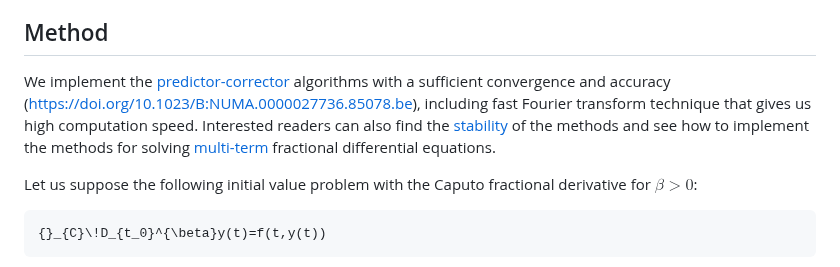
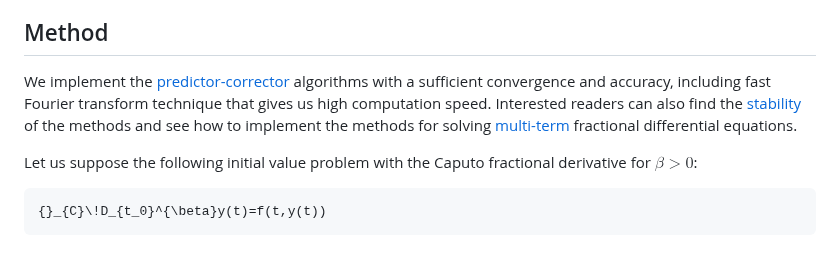
Before and after one commit to JuliaTurkuDataScience/FdeSolver.jl, a Markdown page: README.md, the part around the change. Rendered like a GitHub page.

```diff
--- a/README.md
+++ b/README.md
@@ -24,7 +24,7 @@ The package development is linked with the following publications/preprints:
 
 ## Method
 
-We implement the [predictor-corrector](https://doi.org/10.1023/A:1016592219341) algorithms with a sufficient convergence and accuracy (https://doi.org/10.1023/B:NUMA.0000027736.85078.be), including fast Fourier transform technique that gives us high computation speed. Interested readers can also find the [stability](https://doi.org/10.1080/00207160802624331) of the methods and see how to implement the methods for solving [multi-term](https://doi.org/10.1007/s00607-003-0033-3) fractional differential equations.
+We implement the [predictor-corrector](https://doi.org/10.1023/A:1016592219341) algorithms with a sufficient convergence and accuracy, including fast Fourier transform technique that gives us high computation speed. Interested readers can also find the [stability](https://doi.org/10.1080/00207160802624331) of the methods and see how to implement the methods for solving [multi-term](https://doi.org/10.1007/s00607-003-0033-3) fractional differential equations.
 
 Let us suppose the following initial value problem with the Caputo fractional derivative for  $\beta>0$:
 
```
